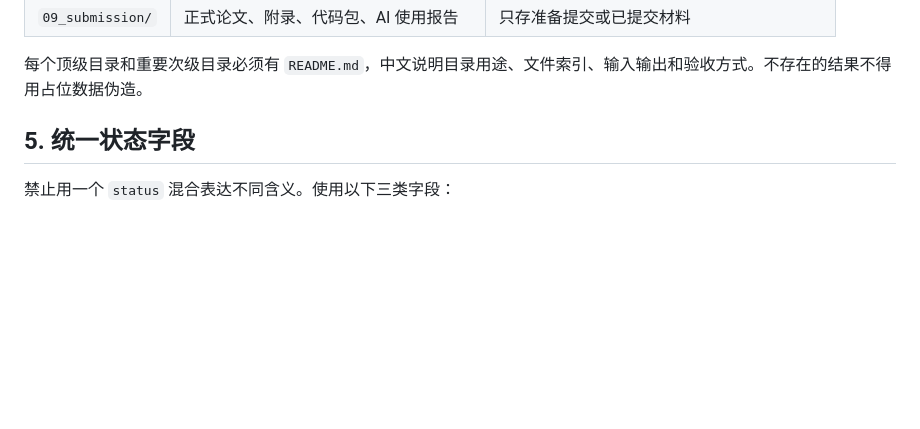
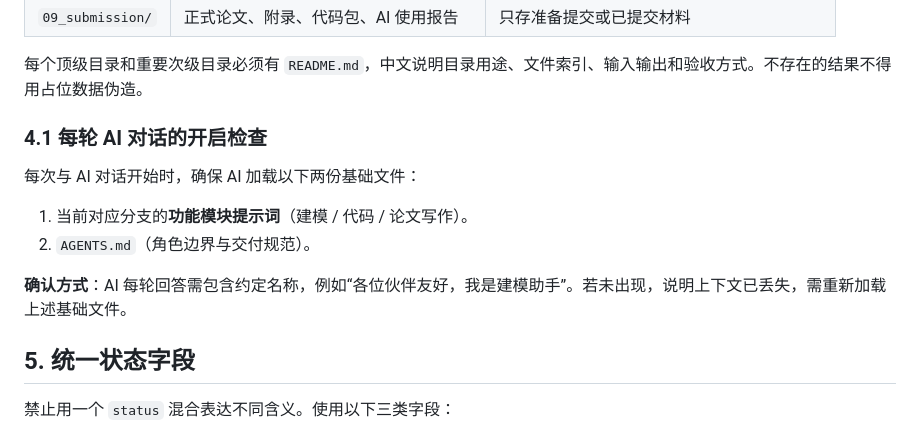
Before and after one commit to panda-nut/modeling-competition, a Markdown page: AGENTS.md, the part around the change. GitHub-like rendering; blank space fills up the shorter version.

Commit message:
[A][ARCH] require AI conversation startup check

```diff
--- a/AGENTS.md
+++ b/AGENTS.md
@@ -78,6 +78,15 @@ SOP、归档材料、模板和历史日志不是 Agent 规则来源；只有上
 | `09_submission/` | 正式论文、附录、代码包、AI 使用报告 | 只存准备提交或已提交材料 |
 
 每个顶级目录和重要次级目录必须有 `README.md`，中文说明目录用途、文件索引、输入输出和验收方式。不存在的结果不得用占位数据伪造。
+
+### 4.1 每轮 AI 对话的开启检查
+
+每次与 AI 对话开始时，确保 AI 加载以下两份基础文件：
+
+1. 当前对应分支的**功能模块提示词**（建模 / 代码 / 论文写作）。
+2. `AGENTS.md`（角色边界与交付规范）。
+
+**确认方式**：AI 每轮回答需包含约定名称，例如“各位伙伴友好，我是建模助手”。若未出现，说明上下文已丢失，需重新加载上述基础文件。
 
 ## 5. 统一状态字段
 
```
